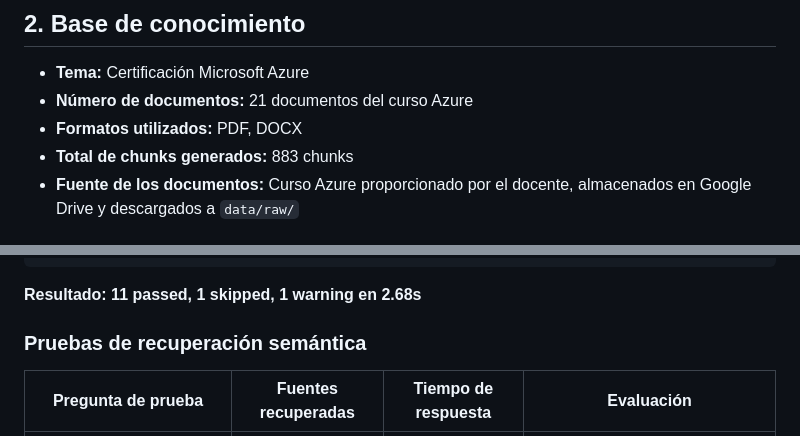
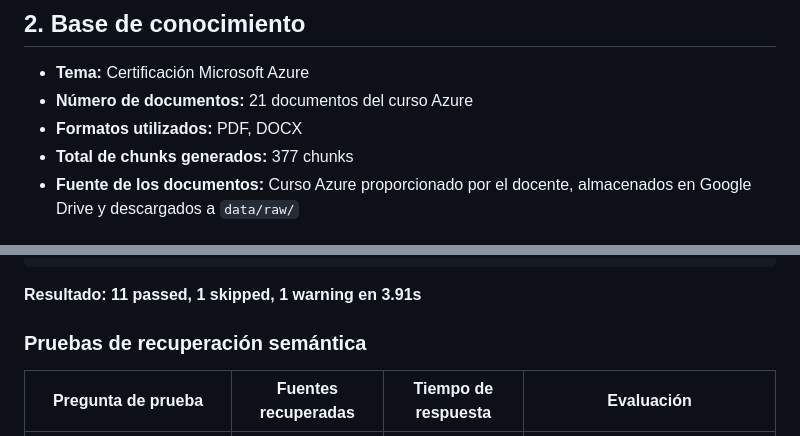
Before and after one commit to elable947/proyecto-rag-chatbot, a Markdown page: docs/informe_tecnico.md, 2 parts joined by grey strips. GitHub-like rendering.

Commit message:
fix(Rol 7): actualizar datos reales (377 chunks, 3.91s tests, Ollama) en informe técnico y presentación

````diff
--- a/docs/informe_tecnico.md
+++ b/docs/informe_tecnico.md
@@ -16,7 +16,7 @@ Los resultados muestran que el sistema recupera fuentes relevantes en todas las
 - **Tema:** Certificación Microsoft Azure
 - **Número de documentos:** 21 documentos del curso Azure
 - **Formatos utilizados:** PDF, DOCX
-- **Total de chunks generados:** 883 chunks
+- **Total de chunks generados:** 377 chunks
 - **Fuente de los documentos:** Curso Azure proporcionado por el docente, almacenados en Google Drive y descargados a `data/raw/`
 
 ## 3. Arquitectura implementada
@@ -56,7 +56,7 @@ tests/test_api.py::test_obtener_historial_sesion PASSED
 tests/test_api.py::test_limpiar_historial_sesion PASSED
 ```
 
-**Resultado: 11 passed, 1 skipped, 1 warning en 2.68s**
+**Resultado: 11 passed, 1 skipped, 1 warning en 3.91s**
 
 ### Pruebas de recuperación semántica
 
````
Also changed, not shown: docs/presentacion_final.md (+2 -2 lines).
